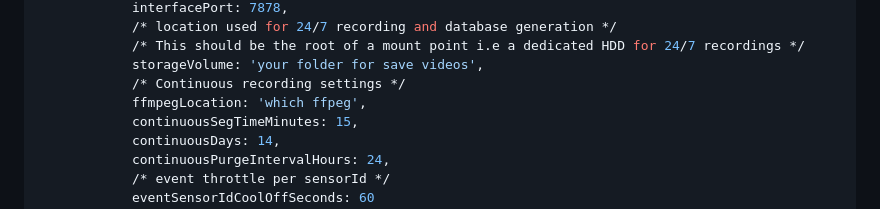
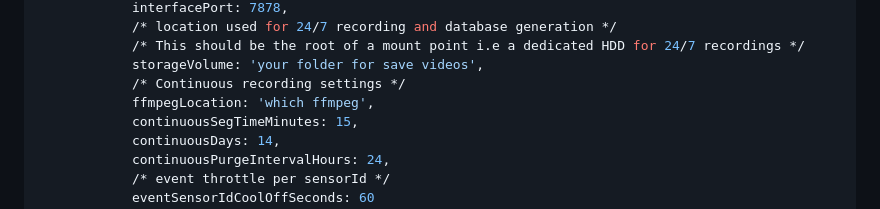
Before and after one commit to trikhaqiqi/nvr, a Markdown page: README.md, the part around the change. GitHub-like rendering.

```diff
--- a/README.md
+++ b/README.md
@@ -48,7 +48,7 @@ Config [your-project-name].config.js, and copy to your /home/[your-name]/
             /* This should be the root of a mount point i.e a dedicated HDD for 24/7 recordings */
             storageVolume: 'your folder for save videos',
             /* Continuous recording settings */
-            ffmpegLocation: 'which ffpeg',
+            ffmpegLocation: 'which ffmpeg',
             continuousSegTimeMinutes: 15,
             continuousDays: 14,
             continuousPurgeIntervalHours: 24,
```
